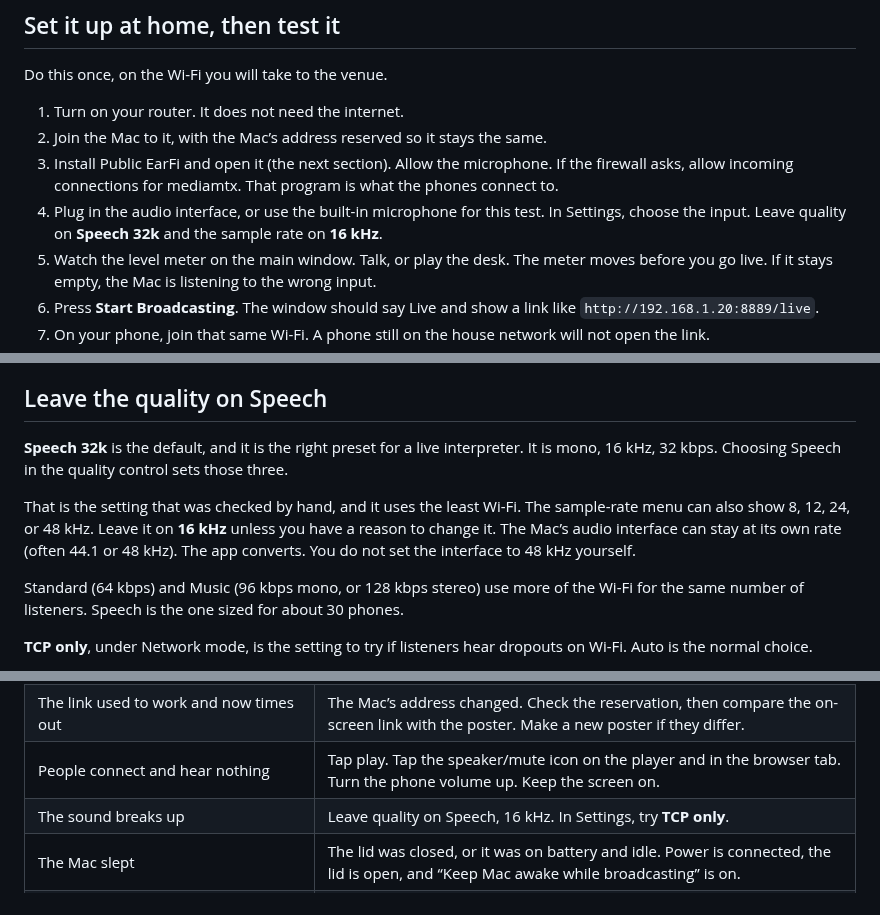
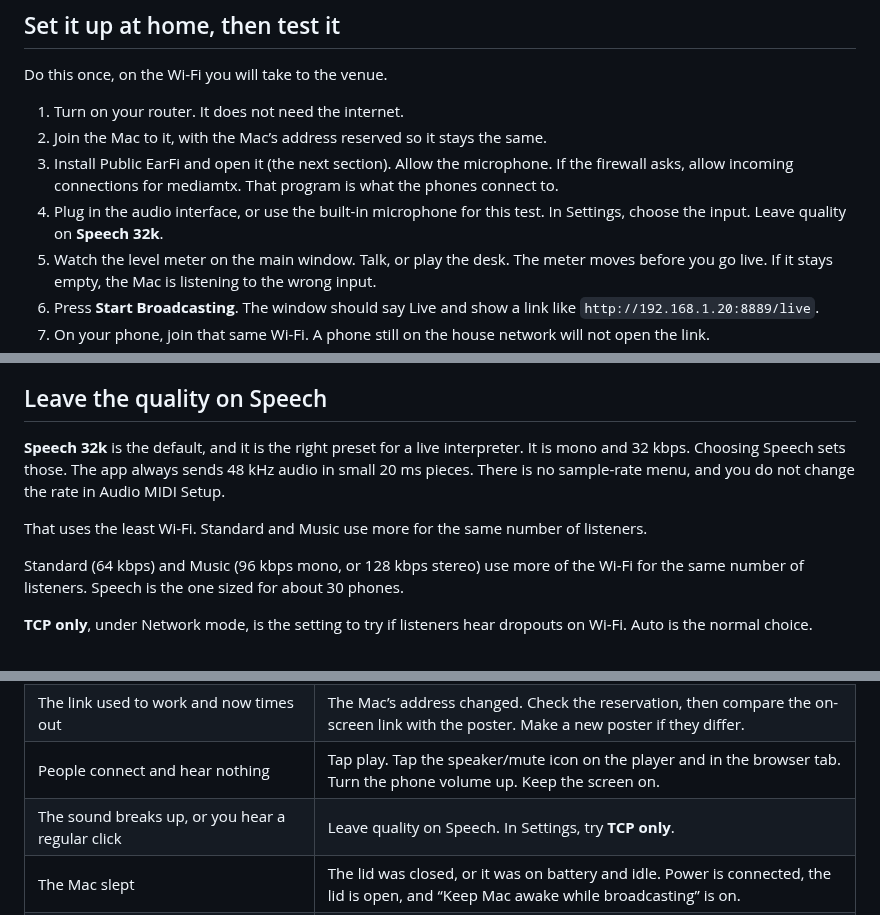
Before and after one commit to walterkaan/public-earfi, a Markdown page: docs/MANUAL.md, 3 parts joined by grey strips. GitHub-like rendering.

```diff
--- a/docs/MANUAL.md
+++ b/docs/MANUAL.md
@@ -65,7 +65,7 @@ Do this once, on the Wi-Fi you will take to the venue.
 1. Turn on your router. It does not need the internet.
 2. Join the Mac to it, with the Mac’s address reserved so it stays the same.
 3. Install Public EarFi and open it (the next section). Allow the microphone. If the firewall asks, allow incoming connections for mediamtx. That program is what the phones connect to.
-4. Plug in the audio interface, or use the built-in microphone for this test. In Settings, choose the input. Leave quality on **Speech 32k** and the sample rate on **16 kHz**.
+4. Plug in the audio interface, or use the built-in microphone for this test. In Settings, choose the input. Leave quality on **Speech 32k**.
 5. Watch the level meter on the main window. Talk, or play the desk. The meter moves before you go live. If it stays empty, the Mac is listening to the wrong input.
 6. Press **Start Broadcasting**. The window should say Live and show a link like `http://192.168.1.20:8889/live`.
 7. On your phone, join that same Wi-Fi. A phone still on the house network will not open the link.
@@ -114,9 +114,9 @@ Open **Public EarFi → Settings…** (Command-,). Settings is in the app menu,
 
 ## Leave the quality on Speech
 
-**Speech 32k** is the default, and it is the right preset for a live interpreter. It is mono, 16 kHz, 32 kbps. Choosing Speech in the quality control sets those three.
+**Speech 32k** is the default, and it is the right preset for a live interpreter. It is mono and 32 kbps. Choosing Speech sets those. The app always sends 48 kHz audio in small 20 ms pieces. There is no sample-rate menu, and you do not change the rate in Audio MIDI Setup.
 
-That is the setting that was checked by hand, and it uses the least Wi-Fi. The sample-rate menu can also show 8, 12, 24, or 48 kHz. Leave it on **16 kHz** unless you have a reason to change it. The Mac’s audio interface can stay at its own rate (often 44.1 or 48 kHz). The app converts. You do not set the interface to 48 kHz yourself.
+That uses the least Wi-Fi. Standard and Music use more for the same number of listeners.
 
 Standard (64 kbps) and Music (96 kbps mono, or 128 kbps stereo) use more of the Wi-Fi for the same number of listeners. Speech is the one sized for about 30 phones.
 
@@ -203,7 +203,7 @@ Your own Wi-Fi still has to carry that 1 Mbps, plus a little overhead, shared am
 | Listeners in the venue cannot connect | They are on the venue Wi-Fi, or that Wi-Fi isolates clients. Move them to your own Wi-Fi. If you must use the venue network, ask for a fixed address for the Mac. |
 | The link used to work and now times out | The Mac’s address changed. Check the reservation, then compare the on-screen link with the poster. Make a new poster if they differ. |
 | People connect and hear nothing | Tap play. Tap the speaker/mute icon on the player and in the browser tab. Turn the phone volume up. Keep the screen on. |
-| The sound breaks up | Leave quality on Speech, 16 kHz. In Settings, try **TCP only**. |
+| The sound breaks up, or you hear a regular click | Leave quality on Speech. In Settings, try **TCP only**. |
 | The Mac slept | The lid was closed, or it was on battery and idle. Power is connected, the lid is open, and “Keep Mac awake while broadcasting” is on. |
 | The microphone prompt appears after an update | Expected. Allow it again. See Install and first open. |
 | You quit the app hard and it says a port is busy | Open Public EarFi again. It stops leftover helper programs it started. |
```
Also changed, not shown: CHANGELOG.md (+1 -1 lines), README.md (+3 -3 lines), docs/mockup.png, 11 other files.
